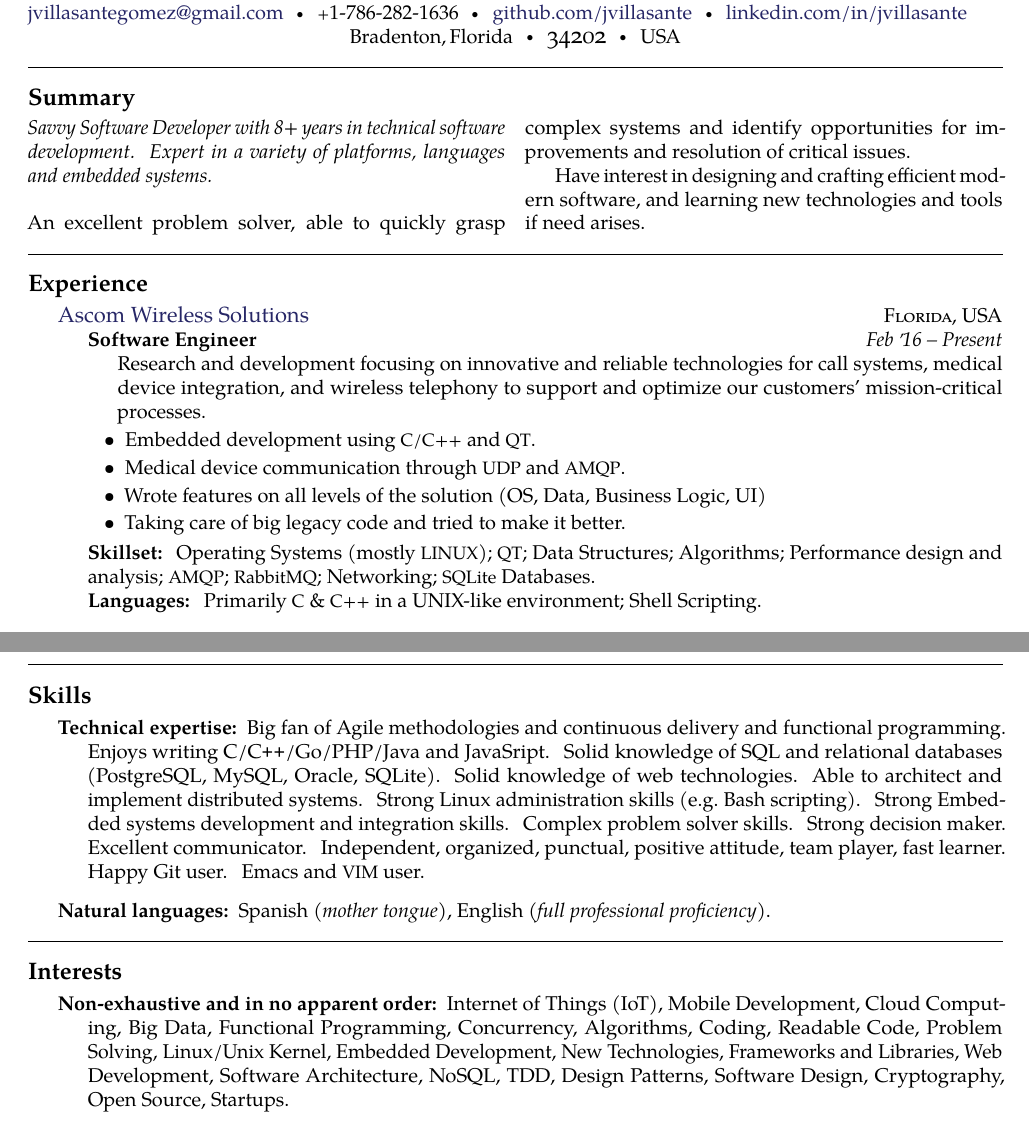
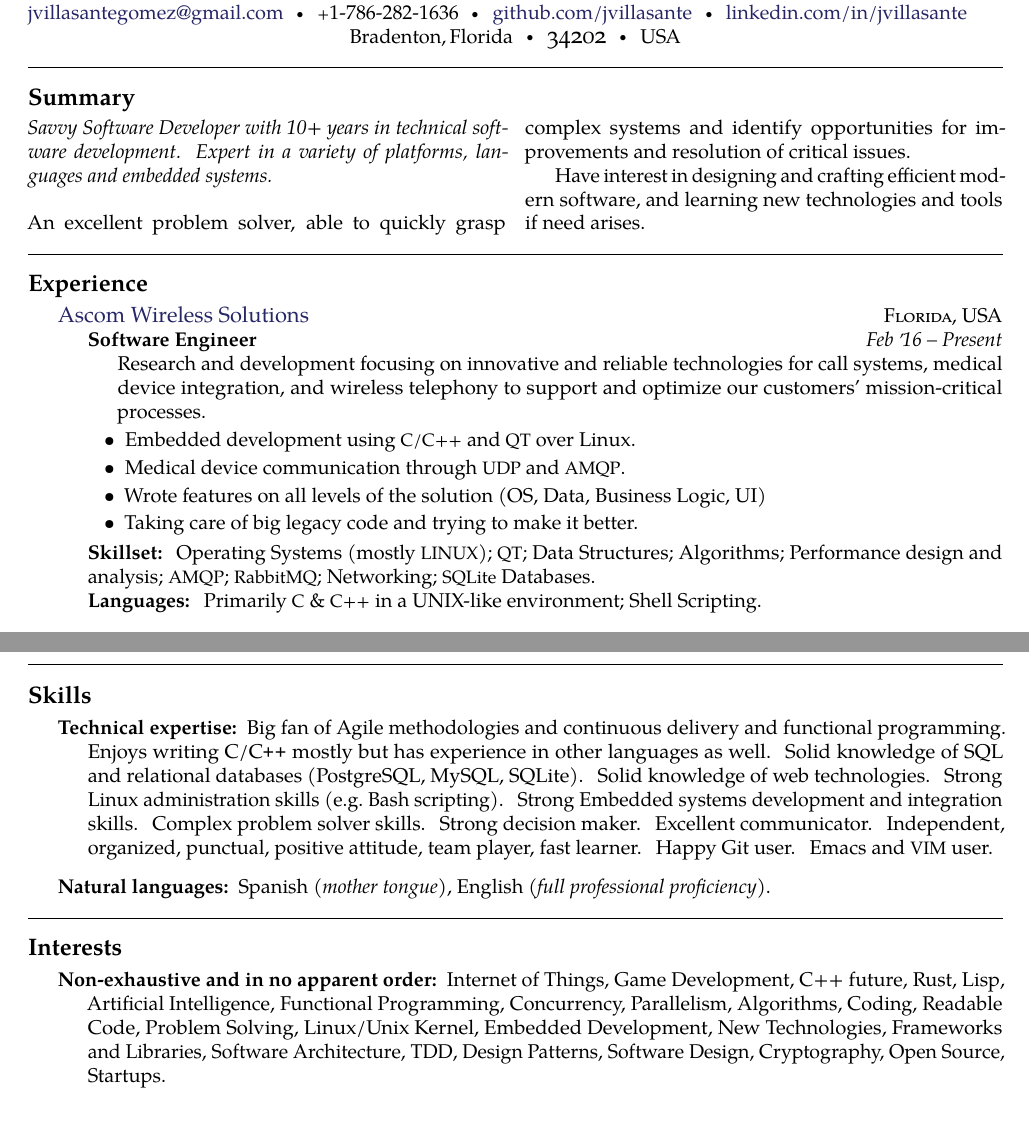
Before and after one commit to jvillasante/resume, a LaTeX CV (jvillasante-resume.tex): two parts of pages 1 and 2 of 2, joined at a grey line, cut so that both start at the same text. Compiled offline with pdfLaTeX.

Commit message:
Updates to my resume

```diff
--- a/jvillasante-resume.tex
+++ b/jvillasante-resume.tex
@@ -54,7 +54,7 @@
 
 \vspace{-1.3em}  % some vertical spacing
 \begin{multicols}{2}  % open a multicolumn environment
-\noindent \emph{Savvy Software Developer with 8+ years in technical software development. Expert in a variety of platforms, languages and embedded systems.}
+\noindent \emph{Savvy Software Developer with 10+ years in technical software development. Expert in a variety of platforms, languages and embedded systems.}
 \\
 \\
 An excellent problem solver, able to quickly grasp complex systems and identify opportunities for improvements and resolution of critical issues.
@@ -75,10 +75,10 @@ Have interest in designing and crafting efficient modern software, and learning
     {\bodytext{Research and development focusing on innovative and reliable technologies for call systems, medical device integration, and wireless telephony to support and optimize our customers' mission-critical processes.}}
     {\bodytext{
         \begin{itemize}
-          \item Embedded development using \acr{C/C++} and \acr{QT}.
+          \item Embedded development using \acr{C/C++} and \acr{QT} over Linux.
           \item Medical device communication through \acr{UDP} and \acr{AMQP}.
           \item Wrote features on all levels of the solution (OS, Data, Business Logic, UI)
-          \item Taking care of big legacy code and tried to make it better.
+          \item Taking care of big legacy code and trying to make it better.
         \end{itemize}
 
         \vspace{1mm}
@@ -229,7 +229,7 @@ Have interest in designing and crafting efficient modern software, and learning
 
 \inlineheadsection  % special section that has an inline header with a 'hanging' paragraph
   {Technical expertise:}
-  {Big fan of Agile methodologies and continuous delivery and functional programming. Enjoys writing C/\nsp \CPP/\nsp Go/\nsp PHP/\nsp Java~and JavaSript. Solid knowledge of SQL and relational databases (PostgreSQL, MySQL, Oracle, SQLite). Solid knowledge of web technologies. Able to architect and implement distributed systems. Strong Linux administration skills (e.g.\ Bash scripting). Strong Embedded systems development and integration skills. Complex problem solver skills. Strong decision maker. Excellent communicator. Independent, organized, punctual, positive attitude, team player, fast learner. Happy Git user. Emacs and \acr{VIM} user.}
+  {Big fan of Agile methodologies and continuous delivery and functional programming. Enjoys writing C/\nsp\CPP\nsp\ mostly but has experience in other languages as well. Solid knowledge of SQL and relational databases (PostgreSQL, MySQL, SQLite). Solid knowledge of web technologies. Strong Linux administration skills (e.g.\ Bash scripting). Strong Embedded systems development and integration skills. Complex problem solver skills. Strong decision maker. Excellent communicator. Independent, organized, punctual, positive attitude, team player, fast learner. Happy Git user. Emacs and \acr{VIM} user.}
 
 \vspace{0.5em}
 \inlineheadsection
@@ -242,6 +242,6 @@ Have interest in designing and crafting efficient modern software, and learning
 
 \inlineheadsection
   {Non-exhaustive and in no apparent order:}
-  {Internet of Things (IoT), Mobile Development, Cloud Computing, Big Data, Functional Programming, Concurrency, Algorithms, Coding, Readable Code, Problem Solving, Linux/Unix Kernel, Embedded Development, New Technologies, Frameworks and Libraries, Web Development, Software Architecture, NoSQL, TDD, Design Patterns, Software Design, Cryptography, Open Source, Startups.}
+  {Internet of Things, Game Development, C++ future, Rust, Lisp, Artificial Intelligence, Functional Programming, Concurrency, Parallelism, Algorithms, Coding, Readable Code, Problem Solving, Linux/Unix Kernel, Embedded Development, New Technologies, Frameworks and Libraries, Software Architecture, TDD, Design Patterns, Software Design, Cryptography, Open Source, Startups.}
 
 \end{document}
```
Also changed, not shown: jvillasante-resume.pdf.
